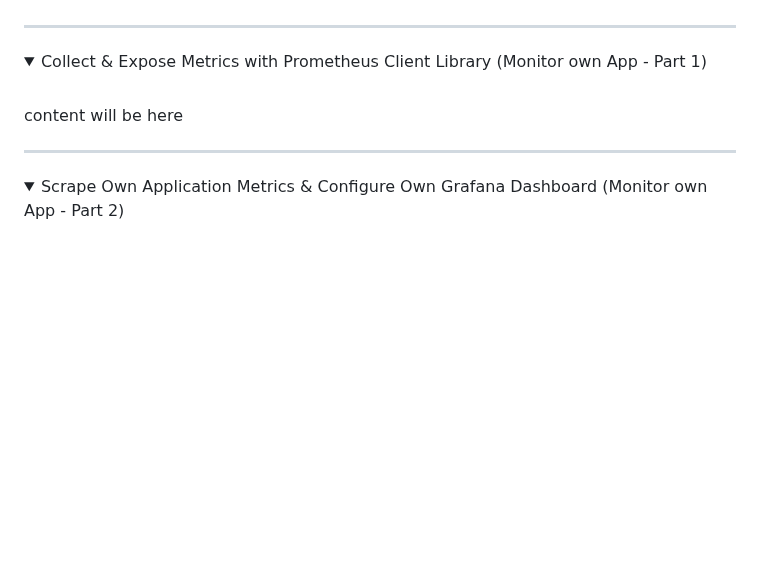
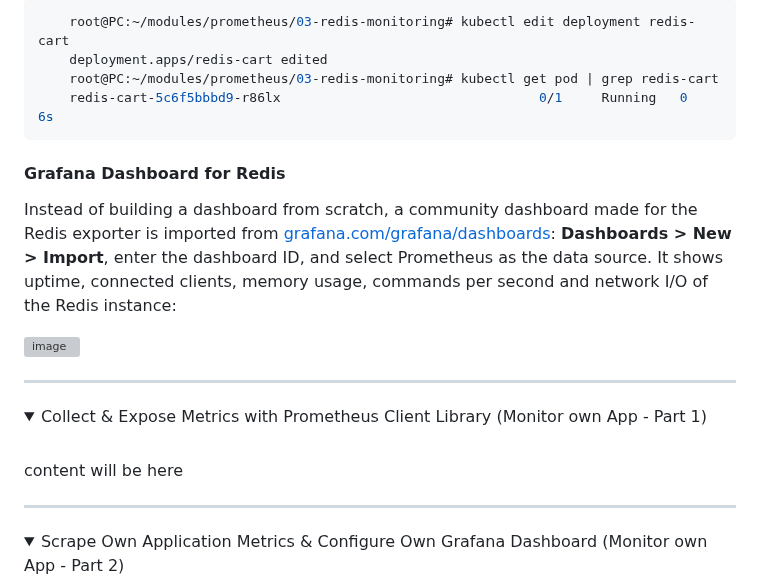
Before and after one commit to emrearabacioglu/devops-bootcamp, a Markdown page: m16-prometheus/01-demos/README.md, the part around one of its changes. Rendered like a GitHub page; folded sections open; blank space fills up the shorter version; grey boxes are pictures that could not be loaded.

Commit message:
Document Redis Alert Rules and Grafana Dashboard
Added detailed instructions for Redis alert rules and Grafana dashboard setup, including YAML configuration and simulation steps.

````diff
--- a/m16-prometheus/01-demos/README.md
+++ b/m16-prometheus/01-demos/README.md
@@ -476,3 +544,14 @@ The chart created a ServiceMonitor in the `default` namespace. It selects the ex
+```bash
+    root@PC:~/modules/prometheus/03-redis-monitoring# kubectl edit deployment redis-cart
+    deployment.apps/redis-cart edited
+    root@PC:~/modules/prometheus/03-redis-monitoring# kubectl get pod | grep redis-cart
+    redis-cart-5c6f5bbbd9-r86lx                                 0/1     Running   0          6s
+```
+
+#### Grafana Dashboard for Redis
+Instead of building a dashboard from scratch, a community dashboard made for the Redis exporter is imported from [grafana.com/grafana/dashboards](https://grafana.com/grafana/dashboards): **Dashboards > New > Import**, enter the dashboard ID, and select Prometheus as the data source. It shows uptime, connected clients, memory usage, commands per second and network I/O of the Redis instance:
+
+<img width="1914" height="992" alt="image" src="https://github.com/user-attachments/assets/37befd1d-903d-4801-aabb-9b5b41985d0b" />
 
 
 </details>
````
Also changed, not shown: other parts of m16-prometheus/01-demos/README.md (+69 -1 lines).
